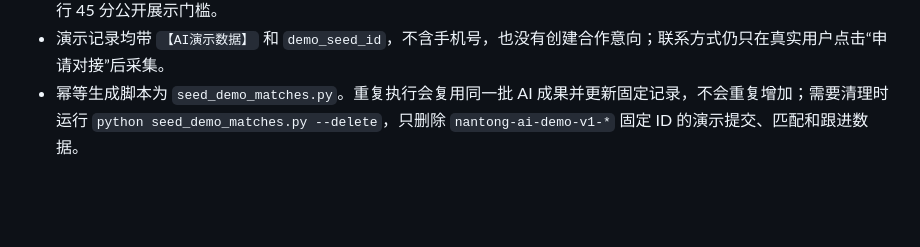
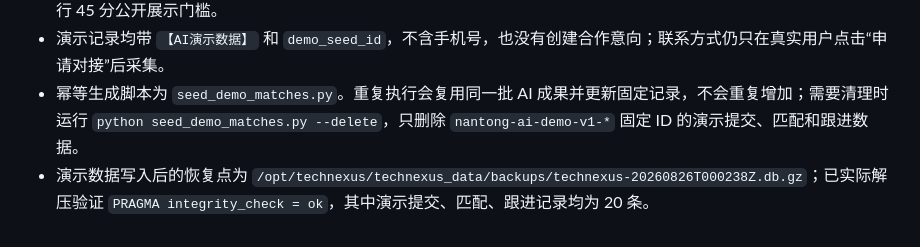
Before and after one commit to zhuxiaoxingshu-lab/technexus-demo, a Markdown page: PROJECT_MEMORY.md, the part around the change. GitHub-like rendering; blank space fills up the shorter version.

Commit message:
docs: record demo data backup verification

```diff
--- a/PROJECT_MEMORY.md
+++ b/PROJECT_MEMORY.md
@@ -82,3 +82,4 @@
 - 共保存 92 条候选关系和 20 条演示跟进记录，覆盖 11 种跟进状态。为保证部分低相关主题的后台卡片密度，其中 8 条 38–42 分候选以 `demo_below_public_threshold` 标记保留，后台详情显示“演示补位 · 不用于真实推荐”；真实用户仍执行 45 分公开展示门槛。
 - 演示记录均带 `【AI演示数据】` 和 `demo_seed_id`，不含手机号，也没有创建合作意向；联系方式仍只在真实用户点击“申请对接”后采集。
 - 幂等生成脚本为 `seed_demo_matches.py`。重复执行会复用同一批 AI 成果并更新固定记录，不会重复增加；需要清理时运行 `python seed_demo_matches.py --delete`，只删除 `nantong-ai-demo-v1-*` 固定 ID 的演示提交、匹配和跟进数据。
+- 演示数据写入后的恢复点为 `/opt/technexus/technexus_data/backups/technexus-20260826T000238Z.db.gz`；已实际解压验证 `PRAGMA integrity_check = ok`，其中演示提交、匹配、跟进记录均为 20 条。
```
